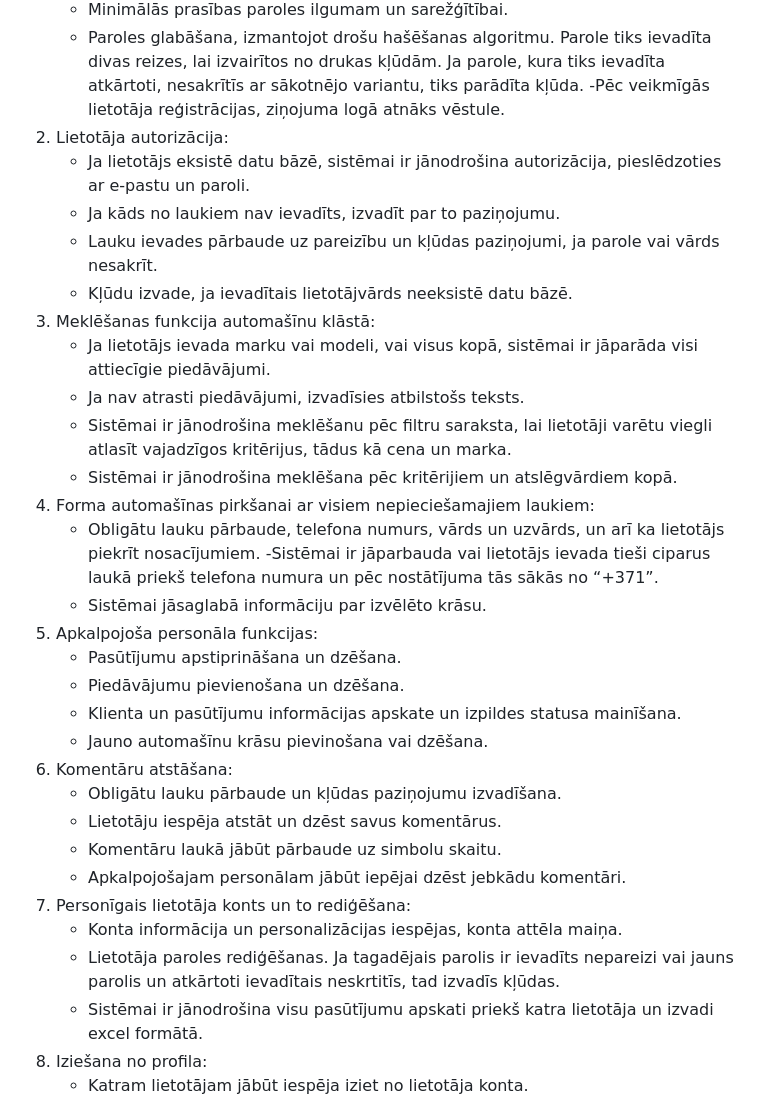
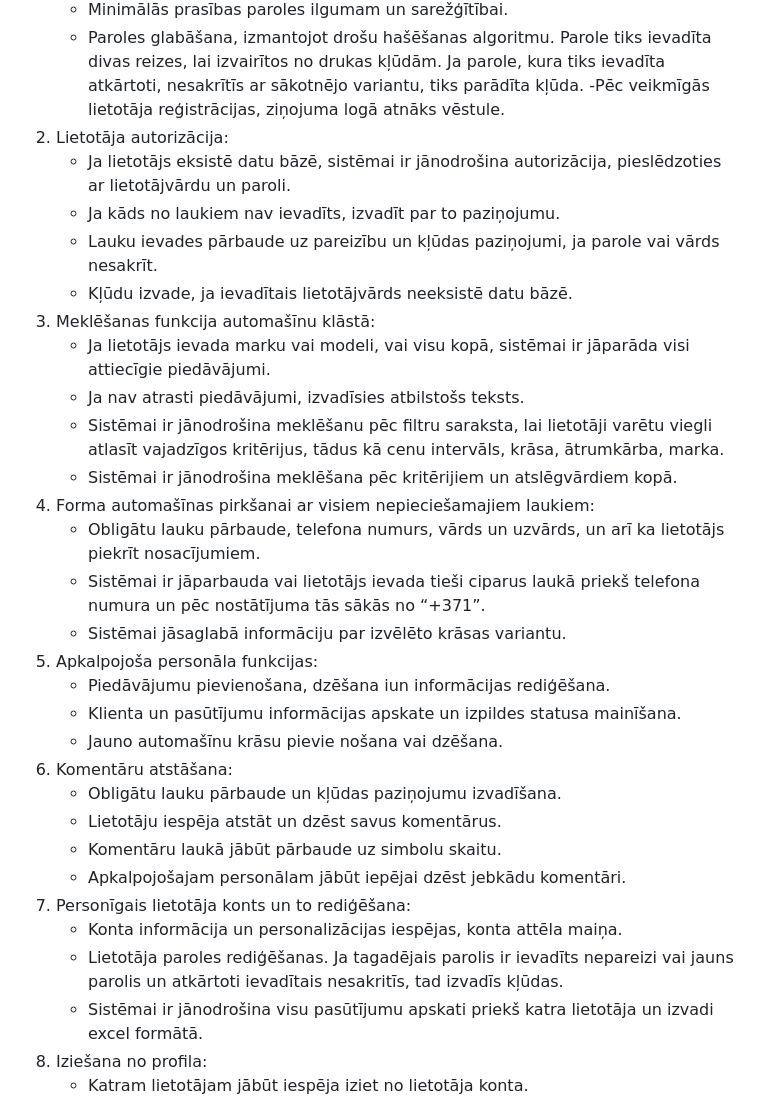
Before and after one commit to rvt-prog-kval-24/DP41-Konstant-nsKotovi-s-T-mek-aLietotneAutoma-nuMekl-anaiUnP-rdo-anaiTie-saist-, a Markdown page: documentation/funkcionalas_nefunkcionalas_pras.md, the part around one of its changes. Drawn GitHub-style.

Commit message:
izmainas 'funkcionalas_nefunkcionalas_pras' faila

```diff
--- a/documentation/funkcionalas_nefunkcionalas_pras.md
+++ b/documentation/funkcionalas_nefunkcionalas_pras.md
@@ -8,24 +8,23 @@
     - Paroles glabāšana, izmantojot drošu hašēšanas algoritmu. Parole tiks ievadīta divas reizes, lai izvairītos no drukas kļūdām. Ja parole, kura tiks ievadīta atkārtoti, nesakrītīs ar sākotnējo variantu, tiks parādīta kļūda.
     -Pēc veikmīgās lietotāja reģistrācijas, ziņojuma logā atnāks vēstule.
 2. Lietotāja autorizācija:
-    - Ja lietotājs eksistē datu bāzē, sistēmai ir jānodrošina autorizācija, pieslēdzoties ar e-pastu un paroli.
+    - Ja lietotājs eksistē datu bāzē, sistēmai ir jānodrošina autorizācija, pieslēdzoties ar lietotājvārdu un paroli.
     - Ja kāds no laukiem nav ievadīts, izvadīt par to paziņojumu.
     - Lauku ievades pārbaude uz pareizību un kļūdas paziņojumi, ja parole vai vārds nesakrīt.
     - Kļūdu izvade, ja ievadītais lietotājvārds neeksistē datu bāzē.
 3. Meklēšanas funkcija automašīnu klāstā:
-    - Ja lietotājs ievada marku vai modeli, vai visus kopā, sistēmai ir jāparāda visi attiecīgie piedāvājumi.
+    - Ja lietotājs ievada marku vai modeli, vai visu kopā, sistēmai ir jāparāda visi attiecīgie piedāvājumi.
     - Ja nav atrasti piedāvājumi, izvadīsies atbilstošs teksts.
-    - Sistēmai ir jānodrošina meklēšanu pēc filtru saraksta, lai lietotāji varētu viegli atlasīt vajadzīgos kritērijus, tādus kā cena un marka.
+    - Sistēmai ir jānodrošina meklēšanu pēc filtru saraksta, lai lietotāji varētu viegli atlasīt vajadzīgos kritērijus, tādus kā cenu intervāls, krāsa, ātrumkārba, marka.
     - Sistēmai ir jānodrošina meklēšana pēc kritērijiem un atslēgvārdiem kopā.
 4. Forma automašīnas pirkšanai ar visiem nepieciešamajiem laukiem:
     - Obligātu lauku pārbaude, telefona numurs, vārds un uzvārds, un arī ka lietotājs piekrīt nosacījumiem.
-    -Sistēmai ir jāparbauda vai lietotājs ievada tieši ciparus laukā priekš telefona numura un pēc nostātījuma tās sākās no “+371”.
-    - Sistēmai jāsaglabā informāciju par izvēlēto krāsu.
+    - Sistēmai ir jāparbauda vai lietotājs ievada tieši ciparus laukā priekš telefona numura un pēc nostātījuma tās sākās no “+371”.
+    - Sistēmai jāsaglabā informāciju par izvēlēto krāsas variantu.
 5. Apkalpojoša personāla funkcijas:
-    - Pasūtījumu apstiprināšana un dzēšana.
-    - Piedāvājumu pievienošana un dzēšana.
+    - Piedāvājumu pievienošana, dzēšana iun informācijas rediģēšana.
     - Klienta un pasūtījumu informācijas apskate un izpildes statusa mainīšana.
-    - Jauno automašīnu krāsu pievinošana vai dzēšana.
+    - Jauno automašīnu krāsu pievie nošana vai dzēšana.
 6. Komentāru atstāšana:
     - Obligātu lauku pārbaude un kļūdas paziņojumu izvadīšana.
     - Lietotāju iespēja atstāt un dzēst savus komentārus.
@@ -33,7 +32,7 @@
     - Apkalpojošajam personālam jābūt iepējai dzēst jebkādu komentāri.
 7. Personīgais lietotāja konts un to rediģēšana:
     - Konta informācija un personalizācijas iespējas, konta attēla maiņa.
-    - Lietotāja paroles rediģēšanas. Ja tagadējais parolis ir ievadīts nepareizi vai jauns parolis un atkārtoti ievadītais neskrtitīs, tad izvadīs kļūdas.
+    - Lietotāja paroles rediģēšanas. Ja tagadējais parolis ir ievadīts nepareizi vai jauns parolis un atkārtoti ievadītais nesakritīs, tad izvadīs kļūdas.
     - Sistēmai ir jānodrošina visu pasūtījumu apskati priekš katra lietotāja un izvadi excel formātā.
 8. Iziešana no profila:
     - Katram lietotājam jābūt iespēja iziet no lietotāja konta.
```
Also changed, not shown: other parts of documentation/funkcionalas_nefunkcionalas_pras.md (+3 -0 lines).
